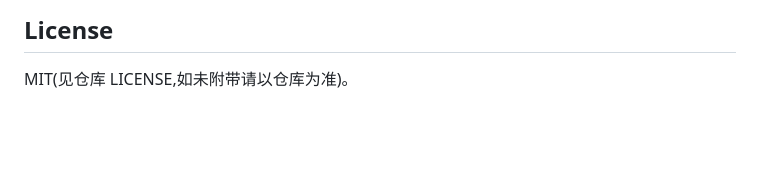
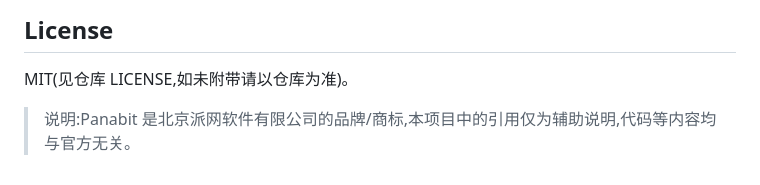
Before and after one commit to jzgyhlove/palog, a Markdown page: README.md, the part around the change. Rendered like a GitHub page; blank space fills up the shorter version.

Commit message:
docs(readme): add Panabit trademark disclaimer under License

```diff
--- a/README.md
+++ b/README.md
@@ -264,3 +264,5 @@ bash deploy/e2e_check.sh <admin密码>
 ## License
 
 MIT(见仓库 LICENSE,如未附带请以仓库为准)。
+
+> 说明:Panabit 是北京派网软件有限公司的品牌/商标,本项目中的引用仅为辅助说明,代码等内容均与官方无关。
```
